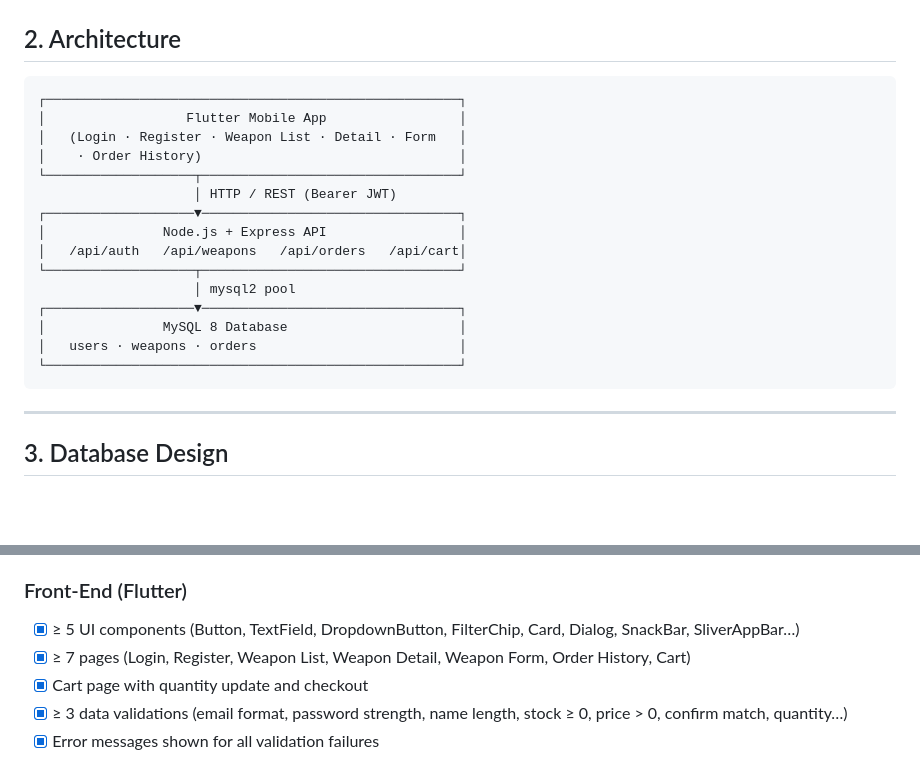
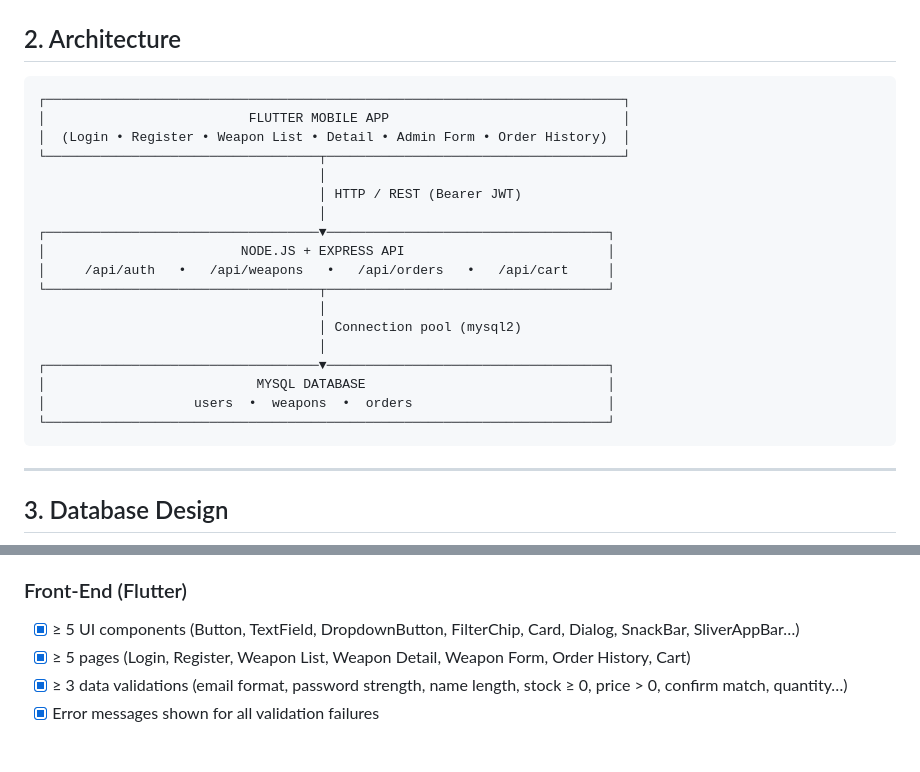
Before and after one commit to nadinenatasja1412/Genshin-Import, a Markdown page: README.md, 2 parts joined by grey strips. Rendered like a GitHub page; blank space fills up the shorter version.

Commit message:
fix: adjust readme.md

````diff
--- a/README.md
+++ b/README.md
@@ -31,23 +31,25 @@
 ## 2. Architecture
 
 ```
-┌─────────────────────────────────────────────────────┐
-│                  Flutter Mobile App                 │
-│   (Login · Register · Weapon List · Detail · Form   │
-│    · Order History)                                 │
-└───────────────────┬─────────────────────────────────┘
-                    │ HTTP / REST (Bearer JWT)
-┌───────────────────▼─────────────────────────────────┐
-│               Node.js + Express API                 │
-│   /api/auth   /api/weapons   /api/orders   /api/cart│
-└───────────────────┬─────────────────────────────────┘
-                    │ mysql2 pool
-┌───────────────────▼─────────────────────────────────┐
-│               MySQL 8 Database                      │
-│   users · weapons · orders                          │
-└─────────────────────────────────────────────────────┘
+┌──────────────────────────────────────────────────────────────────────────┐
+│                          FLUTTER MOBILE APP                              │
+│  (Login • Register • Weapon List • Detail • Admin Form • Order History)  │
+└───────────────────────────────────┬──────────────────────────────────────┘
+                                    │
+                                    │ HTTP / REST (Bearer JWT)
+                                    │
+┌───────────────────────────────────▼────────────────────────────────────┐
+│                         NODE.JS + EXPRESS API                          │
+│     /api/auth   •   /api/weapons   •   /api/orders   •   /api/cart     │
+└───────────────────────────────────┬────────────────────────────────────┘
+                                    │
+                                    │ Connection pool (mysql2)
+                                    │
+┌───────────────────────────────────▼────────────────────────────────────┐
+│                           MYSQL DATABASE                               │
+│                   users  •  weapons  •  orders                         │
+└────────────────────────────────────────────────────────────────────────┘
 ```
-
 ---
 
 ## 3. Database Design
@@ -369,8 +371,7 @@ flutter run
 
 ### Front-End (Flutter)
 - [x] ≥ 5 UI components (Button, TextField, DropdownButton, FilterChip, Card, Dialog, SnackBar, SliverAppBar…)
-- [x] ≥ 7 pages (Login, Register, Weapon List, Weapon Detail, Weapon Form, Order History, Cart)
-- [x] Cart page with quantity update and checkout
+- [x] ≥ 5 pages (Login, Register, Weapon List, Weapon Detail, Weapon Form, Order History, Cart)
 - [x] ≥ 3 data validations (email format, password strength, name length, stock ≥ 0, price > 0, confirm match, quantity…)
 - [x] Error messages shown for all validation failures
 
````
